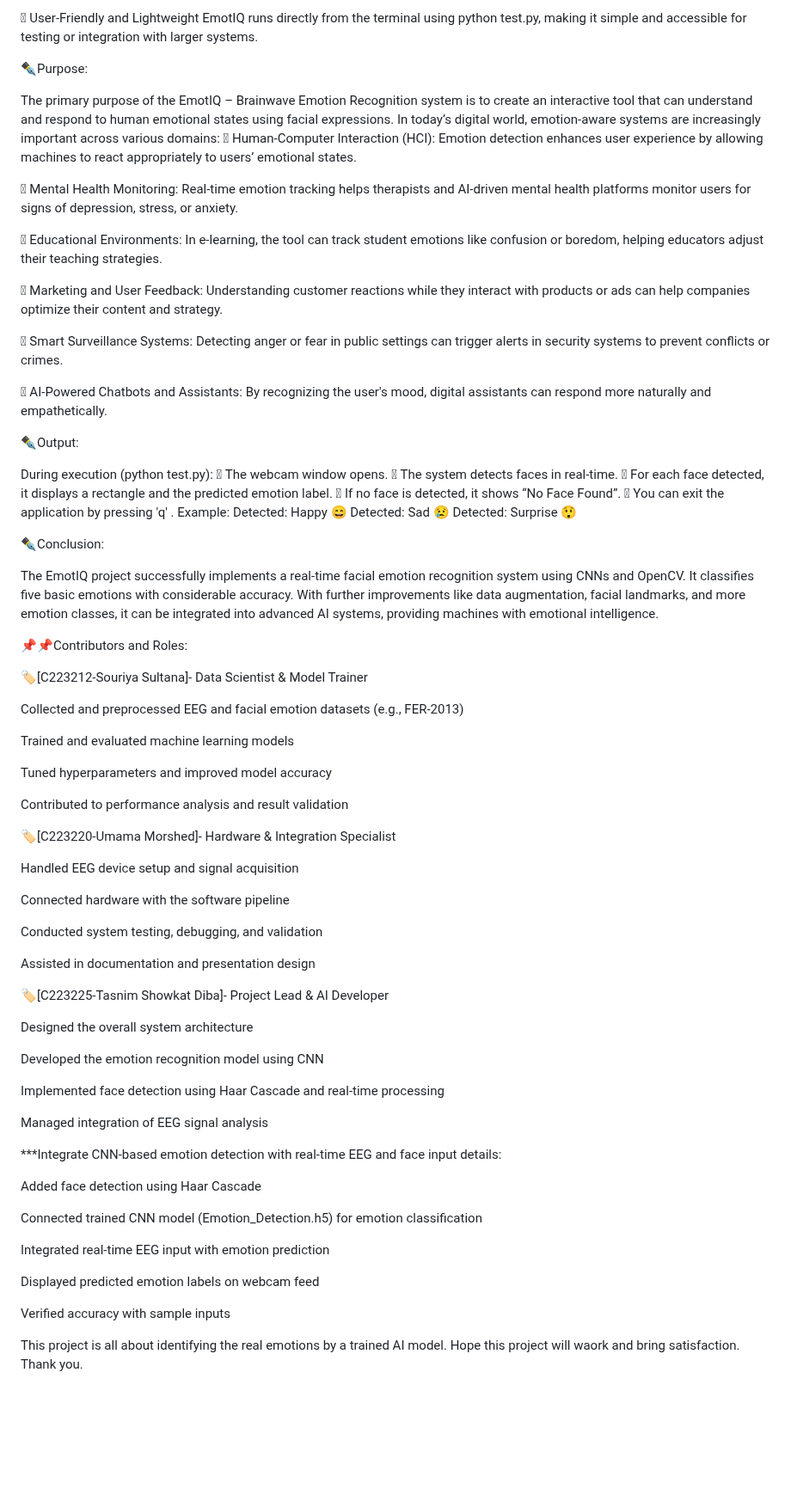
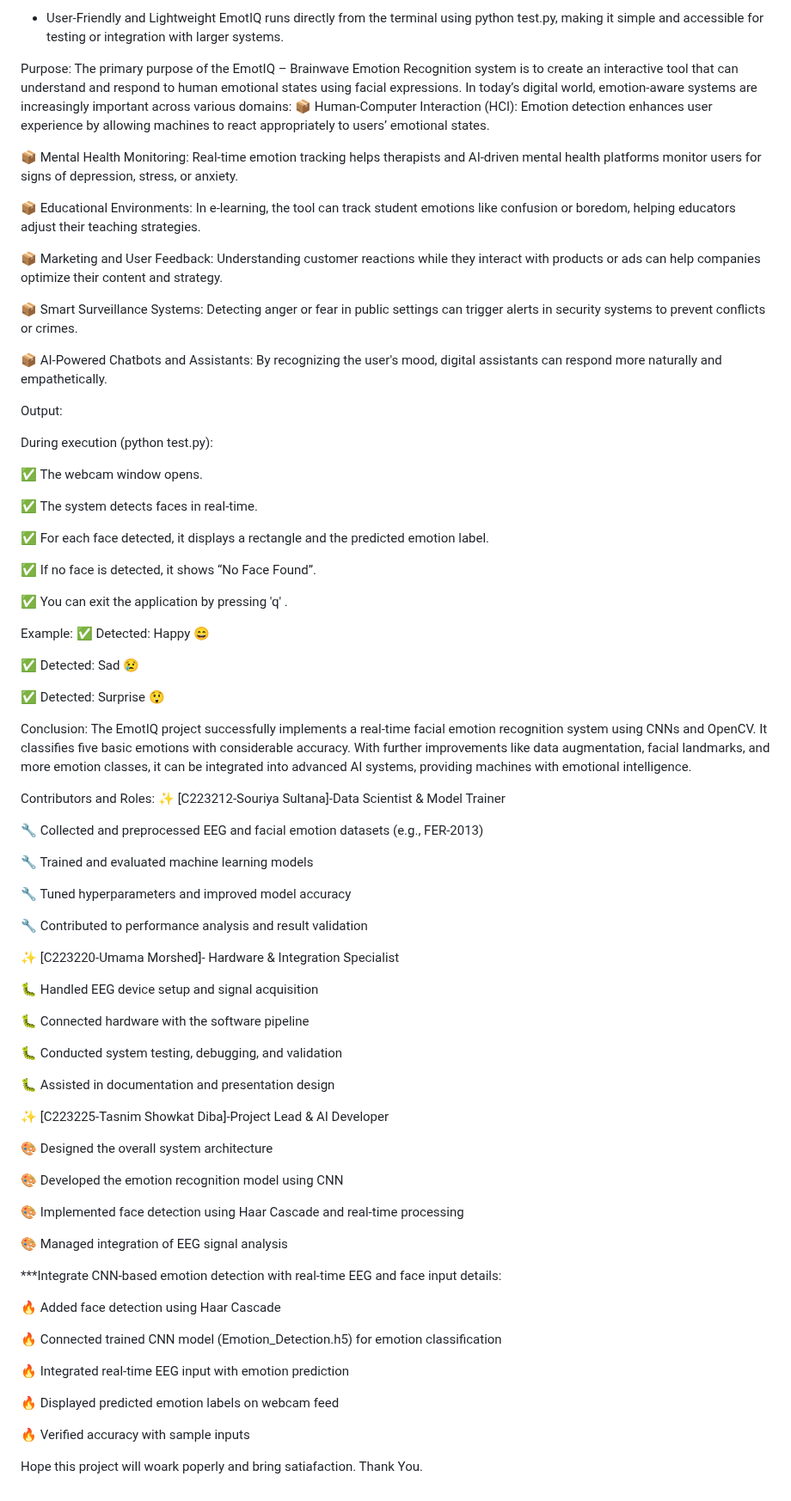
Before and after one commit to SaraKarim23/6AF-Artificial-Intelligence-LAB_CSE-3636-Spring-2025, a Markdown page: EmotIQ_SectionA/README.md, the part around one of its changes. Shown at 86% size. Drawn GitHub-style; blank space fills up the shorter version.

```diff
--- a/EmotIQ_SectionA/README.md
+++ b/EmotIQ_SectionA/README.md
@@ -93,111 +111,112 @@ emotion on the video feed, offering a clear and visual representation of the ana
 When no face is detected in the camera view, the application displays a "No Face
 Found" message instead of crashing or giving false predictions.
 
- User-Friendly and Lightweight
+* User-Friendly and Lightweight
 EmotIQ runs directly from the terminal using python test.py, making it simple and
 accessible for testing or integration with larger systems.
 
 
-✒️Purpose:
-
+Purpose:
 The primary purpose of the EmotIQ – Brainwave Emotion Recognition system is to create an
 interactive tool that can understand and respond to human emotional states using facial
 expressions. In today’s digital world, emotion-aware systems are increasingly important across
 various domains:
- Human-Computer Interaction (HCI):
+📦 Human-Computer Interaction (HCI):
 Emotion detection enhances user experience by allowing machines to react appropriately
 to users’ emotional states.
 
- Mental Health Monitoring:
+📦 Mental Health Monitoring:
 Real-time emotion tracking helps therapists and AI-driven mental health platforms
 monitor users for signs of depression, stress, or anxiety.
 
- Educational Environments:
+📦 Educational Environments:
 In e-learning, the tool can track student emotions like confusion or boredom, helping
 educators adjust their teaching strategies.
 
- Marketing and User Feedback:
+📦 Marketing and User Feedback:
 Understanding customer reactions while they interact with products or ads can help
 companies optimize their content and strategy.
 
- Smart Surveillance Systems:
+📦 Smart Surveillance Systems:
 Detecting anger or fear in public settings can trigger alerts in security systems to prevent
 conflicts or crimes.
 
- AI-Powered Chatbots and Assistants:
+📦 AI-Powered Chatbots and Assistants:
 By recognizing the user's mood, digital assistants can respond more naturally and
 empathetically.
 
 
-✒️Output:
+Output:
 
 During execution (python test.py):
- The webcam window opens.
- The system detects faces in real-time.
- For each face detected, it displays a rectangle and the predicted emotion label.
- If no face is detected, it shows “No Face Found”.
- You can exit the application by pressing 'q' .
+
+✅ The webcam window opens.
+
+✅ The system detects faces in real-time.
+
+✅ For each face detected, it displays a rectangle and the predicted emotion label.
+
+✅ If no face is detected, it shows “No Face Found”.
+
+✅ You can exit the application by pressing 'q' .
+
 Example:
-Detected: Happy 😄
-Detected: Sad 😢
-Detected: Surprise 😲
+✅ Detected: Happy 😄
+
+✅ Detected: Sad 😢
+
+✅ Detected: Surprise 😲
 
 
-✒️Conclusion:
-
+Conclusion:
 The EmotIQ project successfully implements a real-time facial emotion recognition system
 using CNNs and OpenCV. It classifies five basic emotions with considerable accuracy. With
 further improvements like data augmentation, facial landmarks, and more emotion classes, it
 can be integrated into advanced AI systems, providing machines with emotional intelligence.
 
 
-📌📌Contributors and Roles:
+Contributors and Roles:
+✨ [C223212-Souriya Sultana]-Data Scientist & Model Trainer
 
-🏷[C223212-Souriya Sultana]-
-Data Scientist & Model Trainer
+🔧 Collected and preprocessed EEG and facial emotion datasets (e.g., FER-2013)
 
-Collected and preprocessed EEG and facial emotion datasets (e.g., FER-2013)
+🔧 Trained and evaluated machine learning models
 
-Trained and evaluated machine learning models
+🔧 Tuned hyperparameters and improved model accuracy
 
-Tuned hyperparameters and improved model accuracy
+🔧 Contributed to performance analysis and result validation
 
-Contributed to performance analysis and result validation
+✨ [C223220-Umama Morshed]- Hardware & Integration Specialist
 
-🏷[C223220-Umama Morshed]-
-Hardware & Integration Specialist
+🐛 Handled EEG device setup and signal acquisition
 
-Handled EEG device setup and signal acquisition
+🐛 Connected hardware with the software pipeline
 
-Connected hardware with the software pipeline
+🐛 Conducted system testing, debugging, and validation
 
-Conducted system testing, debugging, and validation
+🐛 Assisted in documentation and presentation design
 
-Assisted in documentation and presentation design
+✨ [C223225-Tasnim Showkat Diba]-Project Lead & AI Developer
 
-🏷[C223225-Tasnim Showkat Diba]-
-Project Lead & AI Developer
+🎨 Designed the overall system architecture
 
-Designed the overall system architecture
+🎨 Developed the emotion recognition model using CNN
 
-Developed the emotion recognition model using CNN
+🎨 Implemented face detection using Haar Cascade and real-time processing
 
-Implemented face detection using Haar Cascade and real-time processing
-
-Managed integration of EEG signal analysis
+🎨 Managed integration of EEG signal analysis
 
  ***Integrate CNN-based emotion detection with real-time EEG and face input details:
 
-  Added face detection using Haar Cascade
+  🔥 Added face detection using Haar Cascade
 
-  Connected trained CNN model (Emotion_Detection.h5) for emotion classification
+  🔥 Connected trained CNN model (Emotion_Detection.h5) for emotion classification
 
-  Integrated real-time EEG input with emotion prediction
+  🔥 Integrated real-time EEG input with emotion prediction
 
-  Displayed predicted emotion labels on webcam feed
+  🔥 Displayed predicted emotion labels on webcam feed
 
-  Verified accuracy with sample inputs
+  🔥 Verified accuracy with sample inputs
 
 
-This project is all about identifying the real emotions by a trained AI model. Hope this project will waork and bring satisfaction.
-Thank you.
+Hope this project will woark poperly and bring satiafaction. Thank You.
```
Also changed, not shown: other parts of EmotIQ_SectionA/README.md (+56 -38 lines).
